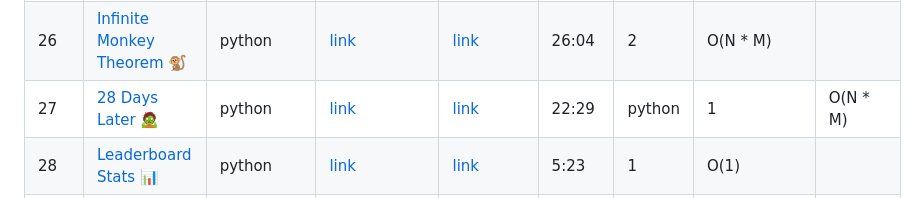
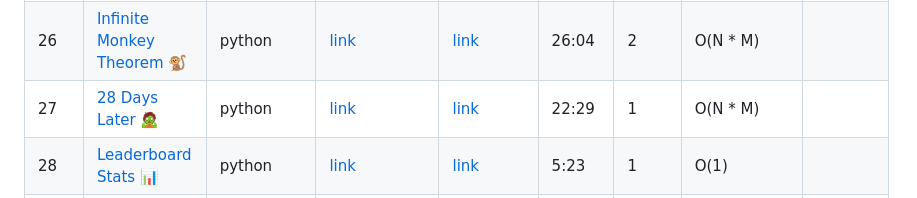
Before and after one commit to palchhinparihar/codedex-daily-challenge, a Markdown page: README.md, the part around the change. Rendered like a GitHub page.

Commit message:
fix: remove extra python

```diff
--- a/README.md
+++ b/README.md
@@ -35,7 +35,7 @@ here are all the submissions (30/30)
 | 24 | [Opening Day ⚾](https://www.codedex.io/daily-challenge/2026-03-25) | python | [link](https://www.codedex.io/community/monthly-challenge/submission/sJXvgWxtBJljasnFhLmR) | [link](https://www.linkedin.com/posts/palchhinparihar_opening-day-activity-7442939706461523968-550h?utm_source=share&utm_medium=member_desktop&rcm=ACoAADqr4ZcBkelN_FsjVy-sTdFjSln4mKN7aOQ) | 8:13 | 1 | O(N) |
 | 25 | [Flatten Array 🪜](https://www.codedex.io/daily-challenge/2026-03-26) | python | [link](https://www.codedex.io/community/monthly-challenge/submission/uClbvkRNNPxtNwTTbbIn) | [link](https://www.linkedin.com/posts/palchhinparihar_day-25-the-challenge-is-flatten-array-activity-7443279004310315008-ncoc?utm_source=share&utm_medium=member_desktop&rcm=ACoAADqr4ZcBkelN_FsjVy-sTdFjSln4mKN7aOQ) | 16:39 | 1 | O(N) | [website](https://flatten-array.netlify.app)
 | 26 | [Infinite Monkey Theorem 🐒](https://www.codedex.io/daily-challenge/2026-03-27) | python | [link](https://www.codedex.io/community/monthly-challenge/submission/2oHEPPQ0TiVL2UTozUYY) | [link](https://www.linkedin.com/posts/palchhinparihar_day-26-the-challenge-is-infinite-monkey-share-7443682947083386880-fHun?utm_source=share&utm_medium=member_desktop&rcm=ACoAADqr4ZcBkelN_FsjVy-sTdFjSln4mKN7aOQ) | 26:04 | 2 | O(N * M) |
-| 27 | [28 Days Later 🧟](https://www.codedex.io/daily-challenge/2026-03-28) | python | [link](https://www.codedex.io/community/monthly-challenge/submission/96G05MLWC9W7uAC1BBlh) | [link](https://www.linkedin.com/posts/palchhinparihar_day-27-the-challenge-is-28-days-later-activity-7444060081543102464-pymt?utm_source=share&utm_medium=member_desktop&rcm=ACoAADqr4ZcBkelN_FsjVy-sTdFjSln4mKN7aOQ) | 22:29 | python | 1 | O(N * M) |
+| 27 | [28 Days Later 🧟](https://www.codedex.io/daily-challenge/2026-03-28) | python | [link](https://www.codedex.io/community/monthly-challenge/submission/96G05MLWC9W7uAC1BBlh) | [link](https://www.linkedin.com/posts/palchhinparihar_day-27-the-challenge-is-28-days-later-activity-7444060081543102464-pymt?utm_source=share&utm_medium=member_desktop&rcm=ACoAADqr4ZcBkelN_FsjVy-sTdFjSln4mKN7aOQ) | 22:29 | 1 | O(N * M) |
 | 28 | [Leaderboard Stats 📊](https://www.codedex.io/daily-challenge/2026-03-29) | python | [link](https://www.codedex.io/community/monthly-challenge/submission/EIBRxIfeWlDL6Vc5Q4ZC) | [link](https://www.linkedin.com/posts/palchhinparihar_i-am-under-top-the-10-hehe-ugcPost-7444385883920781312-vZvJ?utm_source=share&utm_medium=member_desktop&rcm=ACoAADqr4ZcBkelN_FsjVy-sTdFjSln4mKN7aOQ) | 5:23 | 1 | O(1) |
 | 29 | [Ye Olde Emoticons 📰](https://www.codedex.io/daily-challenge/2026-03-30) | python | [link](https://www.codedex.io/community/monthly-challenge/submission/jHb5iHJd3KdW7y31uaNd) | [link](https://www.linkedin.com/posts/palchhinparihar_activity-7444637140065345536-tMF5?utm_source=share&utm_medium=member_desktop&rcm=ACoAADqr4ZcBkelN_FsjVy-sTdFjSln4mKN7aOQ) | 15:26 | 4 | O(N * K) |
 
```
